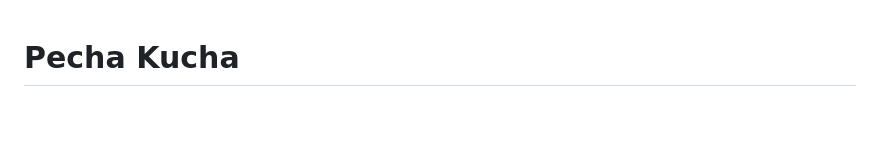
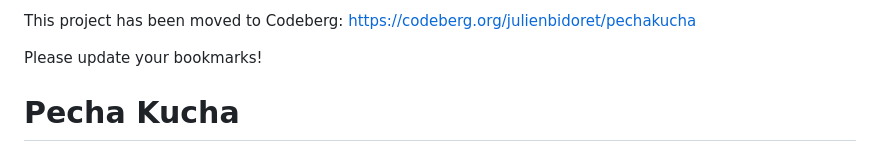
Before and after one commit to esadpyrenees/pechakucha, a Markdown page: README.md, the part around the change. GitHub-like rendering; blank space fills up the shorter version.

Commit message:
Moving to Codeberg

```diff
--- a/README.md
+++ b/README.md
@@ -1,3 +1,7 @@
+This project has been moved to Codeberg: https://codeberg.org/julienbidoret/pechakucha
+
+Please update your bookmarks!
+
 # Pecha Kucha
 
 Pechakucha or Pecha Kucha (from Japanese ペ チ ャ ク チ ャ: “chat”, “conversation sound”) is a format synchronizing an oral presentation to the projection of 20 slides successively every 20 seconds, preferably without animation effects. The presentation thus lasts exactly 6 minutes and 40 seconds. This format imposes eloquence, a sense of storytelling, rythm, conciseness, as well as graphic expression.
```
